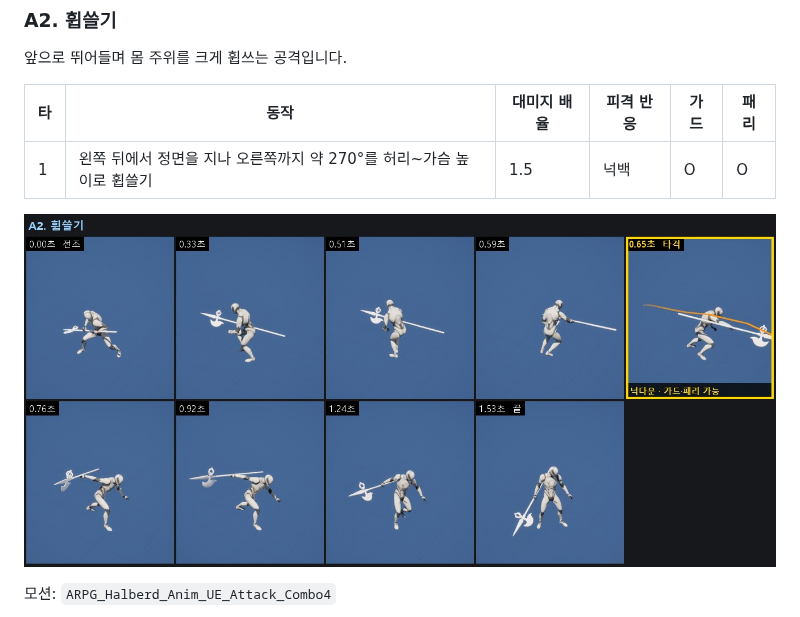
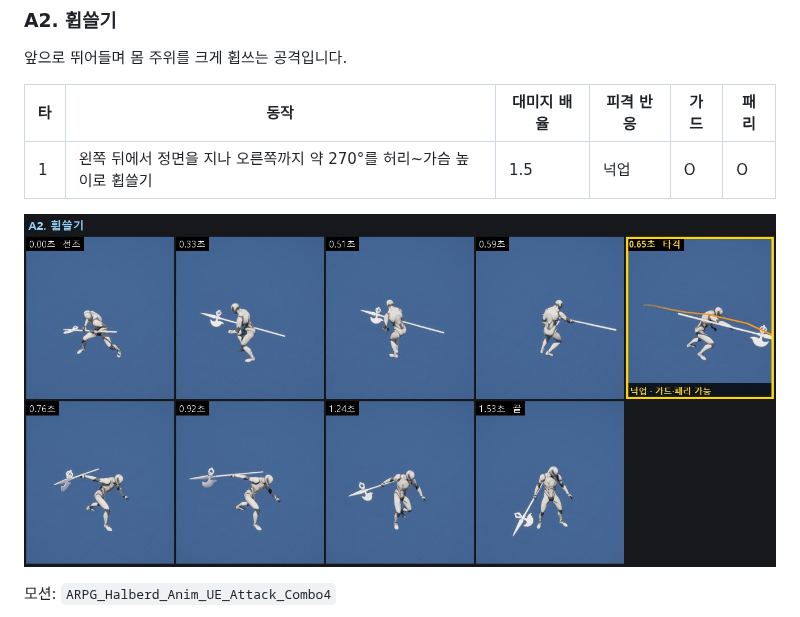
Before and after one commit to Woogl/Ag, a Markdown page: Docs/Design/보스 사양.md, the part around the change. GitHub-like rendering; pictures changed too: Docs/Design/Attachments/보스 모션 A2.jpg.

Commit message:
폴리싱: A2 휩쓸기에 맞으면 넉업 (보스 사양 'A2')
- 기획서 (보스 사양 'A2')
  - A2 1타의 피격 반응을 넉백에서 넉업으로 바꿨습니다.
  - A2 모션 그림의 타격 칸 문구를 '넉업 · 가드·패리 가능'으로 고쳤습니다. 넉다운을 없앨 때
    고치지 못해 '넉다운'으로 남아 있었습니다.
- 구현: Boss.json에서 A2 1타의 피격 반응을 KnockUp으로 바꿨습니다. 넉업은 A4, A5 3타와 같은 처리입니다.

PIE (Boss.json의 A1 근거리 가중치를 잠시 0으로 두어 A2만 고르게 함, 플레이어는 보스 정면 2.5m):
- 서 있으면: 패턴 시작 0.65초에 '맞음'(HP 1000 → 850). 넉업 모션으로 1.2m 떠올랐다가 떨어져
  일어남.
- 가드하면: '가드'(가드 밀림, HP 925), 떠오르지 않음.

Co-Authored-By: Claude Opus 5.5 <noreply@anthropic.com>

```diff
--- a/Docs/Design/보스 사양.md
+++ b/Docs/Design/보스 사양.md
@@ -180,7 +180,7 @@ LV_BossStage에 등장하는 보스의 스탯, 공격 패턴, AI 행동 규칙,
 
 | 타 | 동작 | 대미지 배율 | 피격 반응 | 가드 | 패리 |
 | - | - | - | - | - | - |
-| 1 | 왼쪽 뒤에서 정면을 지나 오른쪽까지 약 270°를 허리~가슴 높이로 휩쓸기 | 1.5 | 넉백 | O | O |
+| 1 | 왼쪽 뒤에서 정면을 지나 오른쪽까지 약 270°를 허리~가슴 높이로 휩쓸기 | 1.5 | 넉업 | O | O |
 
 ![A2 휩쓸기 모션](<Attachments/보스 모션 A2.jpg>)
 
```
Also changed, not shown: 2 other files.
